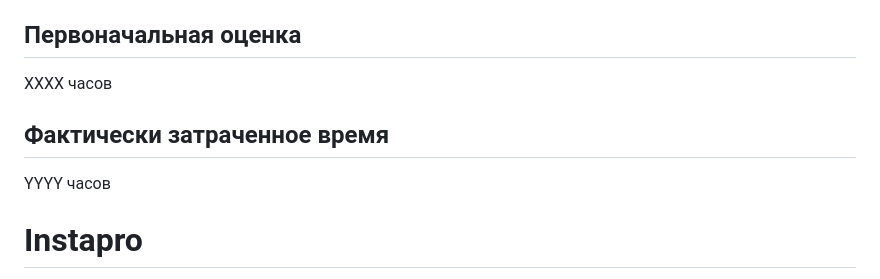
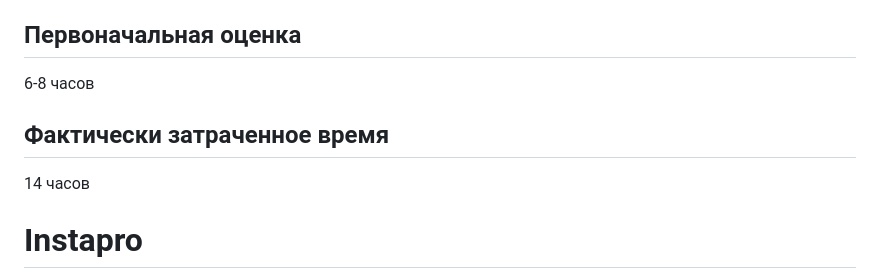
Before and after one commit to WiperZ69/instapro, a Markdown page: README.md, the part around the change. GitHub-like rendering.

```diff
--- a/README.md
+++ b/README.md
@@ -4,11 +4,11 @@ MVP социальной сети для обмена фотографиями
 
 ## Первоначальная оценка
 
-ХХХХ часов
+6-8 часов
 
 ## Фактически затраченное время
 
-YYYY часов
+14 часов
 
 # Instapro
 
```
